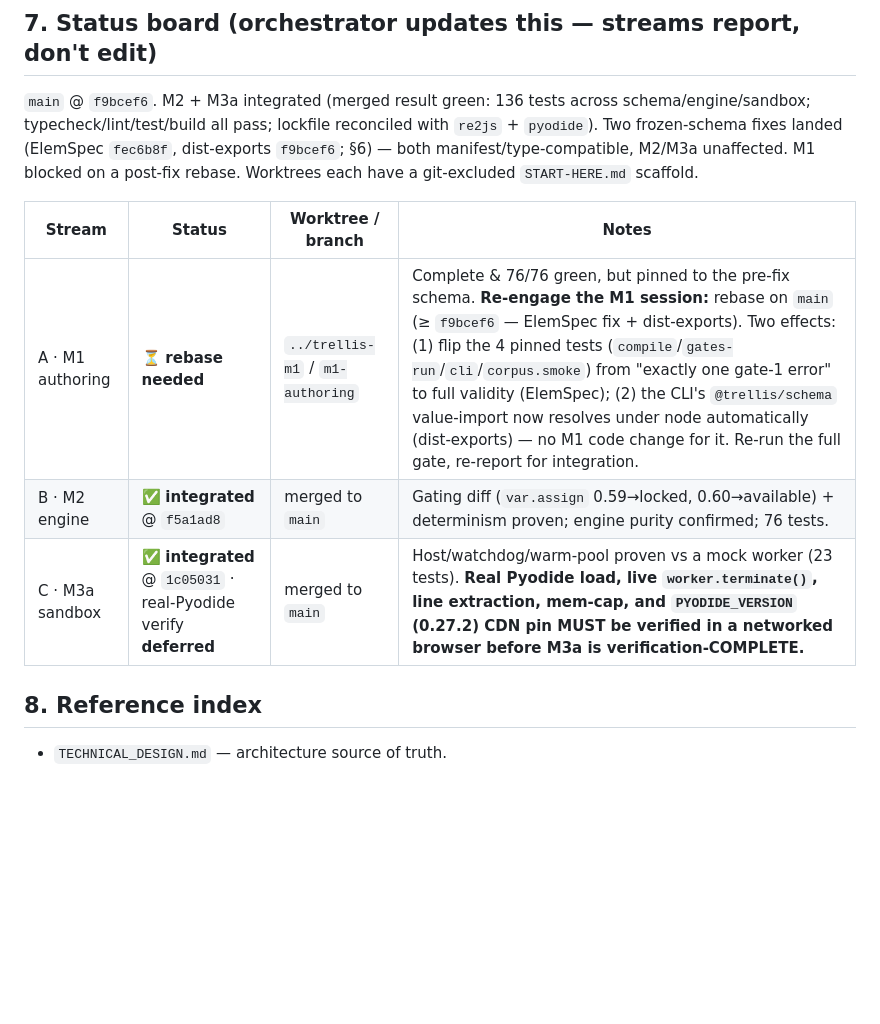
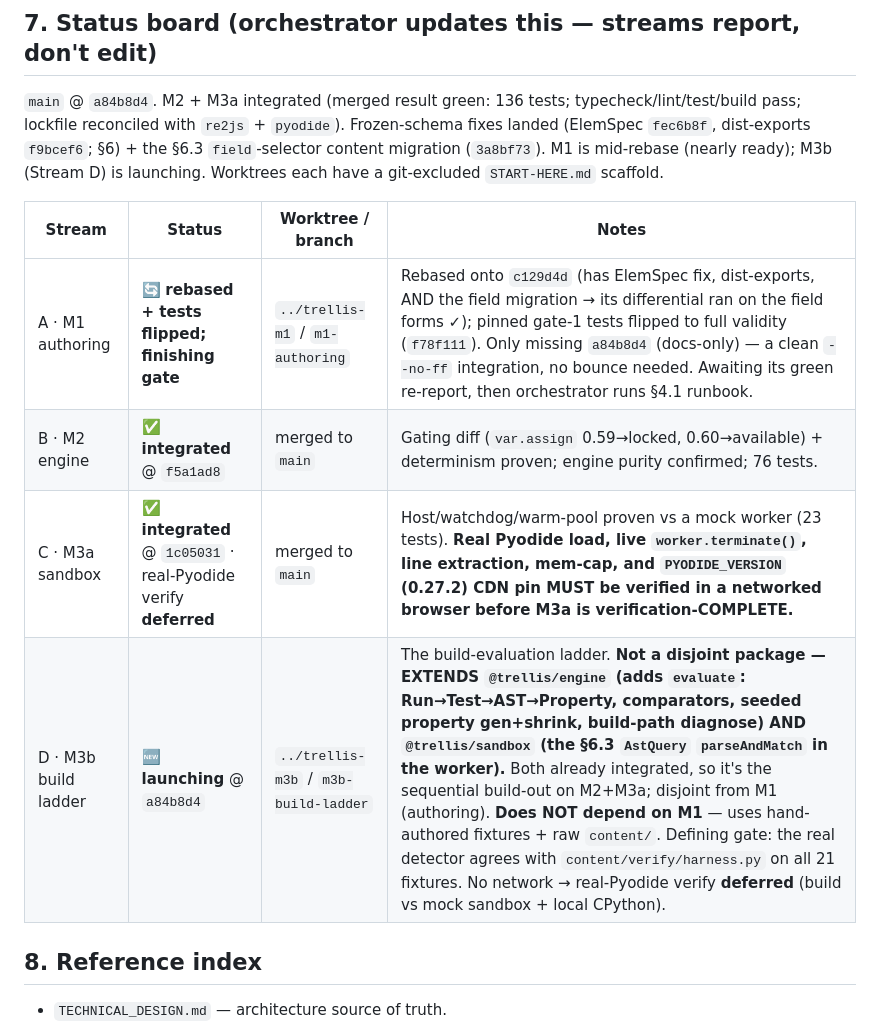
Before and after one commit to PartlyWhole/coding-lessons, a Markdown page: docs/coordination/PARALLEL-STREAMS.md, the part around the change. Drawn GitHub-style; blank space fills up the shorter version.

Commit message:
docs(coordination): launch Stream D (M3b build ladder); refresh M1 status
Adds the M3b row: build-evaluation ladder extending @trellis/engine (evaluate:
Run→Test→AST→Property + comparators + seeded property gen/shrink + build-path diagnose)
and @trellis/sandbox (the §6.3 AstQuery parseAndMatch in the worker). Sequential build-out
on the integrated M2+M3a; disjoint from M1; defining gate = differential agreement with
content/verify/harness.py on all 21 fixtures; real-Pyodide verify deferred (no network).
Worktree ../trellis-m3b / m3b-build-ladder off main @ a84b8d4.

M1 refreshed: rebased onto c129d4d (incl. the field migration), pinned tests flipped
(f78f111); awaiting its green re-report for integration.

Co-Authored-By: Claude Opus 4.8 <noreply@anthropic.com>

```diff
--- a/docs/coordination/PARALLEL-STREAMS.md
+++ b/docs/coordination/PARALLEL-STREAMS.md
@@ -148,16 +148,17 @@ Both prior open decisions are now **RESOLVED** (orchestrator + user, 2026-06-08)
 
 ## 7. Status board (orchestrator updates this — streams report, don't edit)
 
-`main` @ `f9bcef6`. M2 + M3a integrated (merged result green: 136 tests across schema/engine/sandbox;
-typecheck/lint/test/build all pass; lockfile reconciled with `re2js` + `pyodide`). Two frozen-schema
-fixes landed (ElemSpec `fec6b8f`, dist-exports `f9bcef6`; §6) — both manifest/type-compatible, M2/M3a
-unaffected. M1 blocked on a post-fix rebase. Worktrees each have a git-excluded `START-HERE.md` scaffold.
+`main` @ `a84b8d4`. M2 + M3a integrated (merged result green: 136 tests; typecheck/lint/test/build pass;
+lockfile reconciled with `re2js` + `pyodide`). Frozen-schema fixes landed (ElemSpec `fec6b8f`, dist-exports
+`f9bcef6`; §6) + the §6.3 `field`-selector content migration (`3a8bf73`). M1 is mid-rebase (nearly ready);
+M3b (Stream D) is launching. Worktrees each have a git-excluded `START-HERE.md` scaffold.
 
 | Stream | Status | Worktree / branch | Notes |
 |---|---|---|---|
-| A · M1 authoring | ⏳ **rebase needed** | `../trellis-m1` / `m1-authoring` | Complete & 76/76 green, but pinned to the pre-fix schema. **Re-engage the M1 session:** rebase on `main` (≥ `f9bcef6` — ElemSpec fix + dist-exports). Two effects: (1) flip the 4 pinned tests (`compile`/`gates-run`/`cli`/`corpus.smoke`) from "exactly one gate-1 error" to full validity (ElemSpec); (2) the CLI's `@trellis/schema` value-import now resolves under node automatically (dist-exports) — no M1 code change for it. Re-run the full gate, re-report for integration. |
+| A · M1 authoring | 🔄 **rebased + tests flipped; finishing gate** | `../trellis-m1` / `m1-authoring` | Rebased onto `c129d4d` (has ElemSpec fix, dist-exports, AND the field migration → its differential ran on the field forms ✓); pinned gate-1 tests flipped to full validity (`f78f111`). Only missing `a84b8d4` (docs-only) — a clean `--no-ff` integration, no bounce needed. Awaiting its green re-report, then orchestrator runs §4.1 runbook. |
 | B · M2 engine | ✅ **integrated** @ `f5a1ad8` | merged to `main` | Gating diff (`var.assign` 0.59→locked, 0.60→available) + determinism proven; engine purity confirmed; 76 tests. |
 | C · M3a sandbox | ✅ **integrated** @ `1c05031` · real-Pyodide verify **deferred** | merged to `main` | Host/watchdog/warm-pool proven vs a mock worker (23 tests). **Real Pyodide load, live `worker.terminate()`, line extraction, mem-cap, and `PYODIDE_VERSION` (0.27.2) CDN pin MUST be verified in a networked browser before M3a is verification-COMPLETE.** |
+| D · M3b build ladder | 🆕 **launching** @ `a84b8d4` | `../trellis-m3b` / `m3b-build-ladder` | The build-evaluation ladder. **Not a disjoint package — EXTENDS `@trellis/engine` (adds `evaluate`: Run→Test→AST→Property, comparators, seeded property gen+shrink, build-path diagnose) AND `@trellis/sandbox` (the §6.3 `AstQuery` `parseAndMatch` in the worker).** Both already integrated, so it's the sequential build-out on M2+M3a; disjoint from M1 (authoring). **Does NOT depend on M1** — uses hand-authored fixtures + raw `content/`. Defining gate: the real detector agrees with `content/verify/harness.py` on all 21 fixtures. No network → real-Pyodide verify **deferred** (build vs mock sandbox + local CPython). |
 
 ## 8. Reference index
 
```
